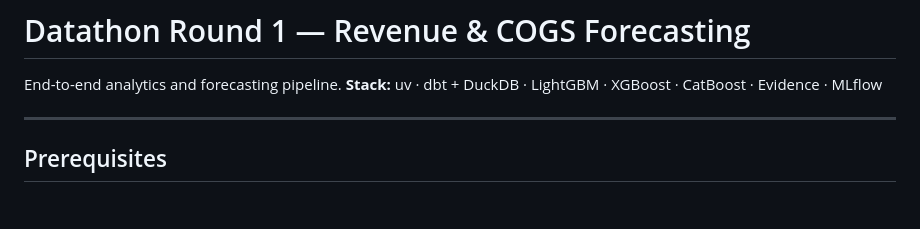
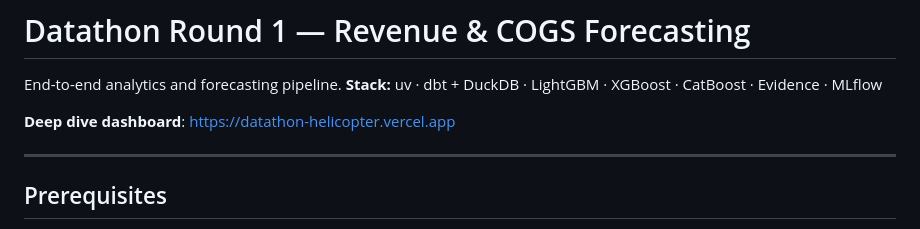
Before and after one commit to ToGiaBaoKDL/datathon-helicopter, a Markdown page: README.md, the part around the change. Rendered like a GitHub page; blank space fills up the shorter version.

Commit message:
ci: happy datathon 2026
Added link to deep dive dashboard in the README.

```diff
--- a/README.md
+++ b/README.md
@@ -2,6 +2,8 @@
 
 End-to-end analytics and forecasting pipeline.
 **Stack:** uv · dbt + DuckDB · LightGBM · XGBoost · CatBoost · Evidence · MLflow
+
+**Deep dive dashboard**: [https://datathon-helicopter.vercel.app](https://datathon-helicopter.vercel.app)
 
 ---
 
```
